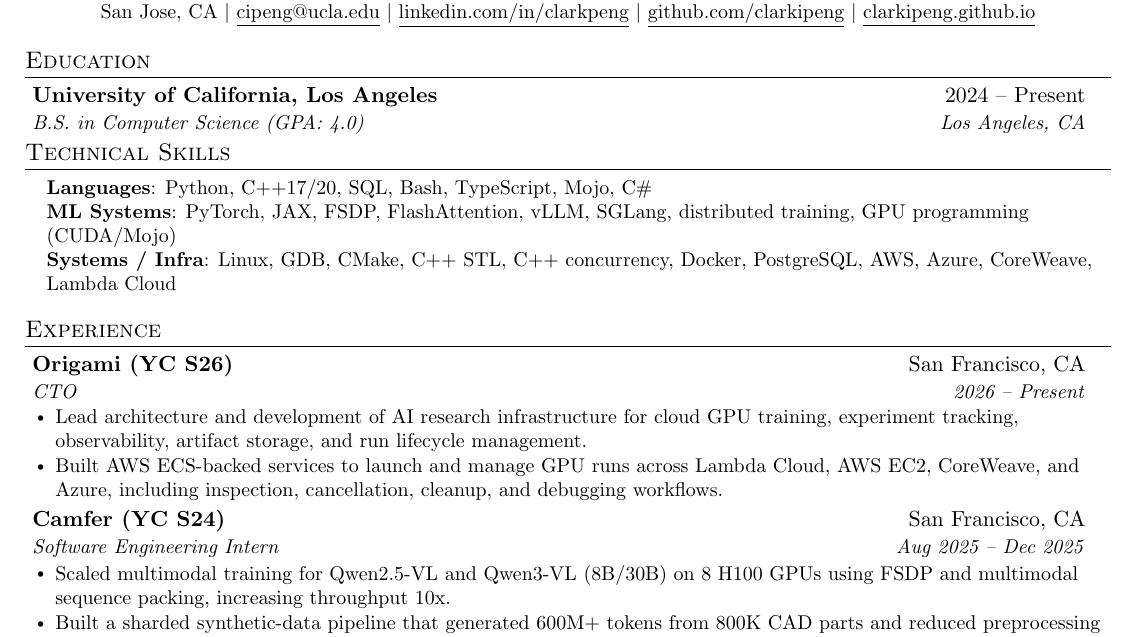
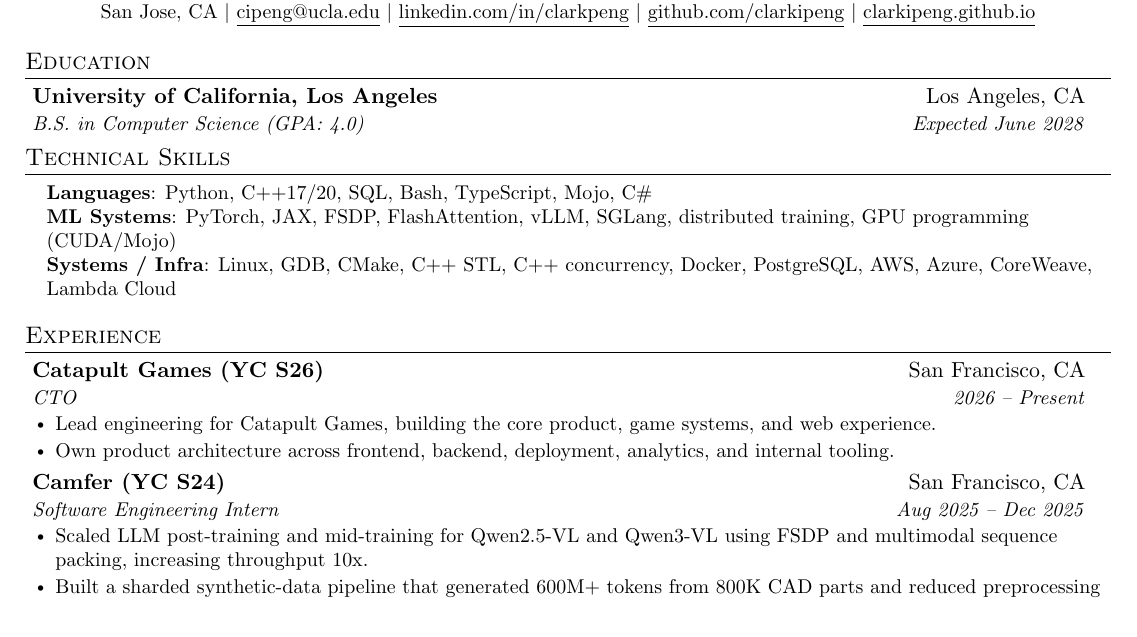
Before and after one commit to clarkipeng/clarkipeng.github.io, a LaTeX CV (resume/ai.tex): part of the page, cut so that both start at the same text. Compiled offline with pdfLaTeX.

Commit message:
Update resume for Catapult and 2028 graduation

```diff
--- a/resume/ai.tex
+++ b/resume/ai.tex
@@ -116,8 +116,8 @@
 \section{Education}
   \resumeSubHeadingListStart
     \resumeSubheading
-      {University of California, Los Angeles}{2024 -- Present}
-      {B.S. in Computer Science (GPA: 4.0)}{Los Angeles, CA}
+      {University of California, Los Angeles}{Los Angeles, CA}
+      {B.S. in Computer Science (GPA: 4.0)}{Expected June 2028}
   \resumeSubHeadingListEnd
 
 \section{Technical Skills}
@@ -132,18 +132,18 @@
 \section{Experience}
   \resumeSubHeadingListStart
     \resumeSubheading
-      {\href{https://origamiresearch.co}{Origami (YC S26)}}{San Francisco, CA}
+      {\href{https://playcatapult.io}{Catapult Games (YC S26)}}{San Francisco, CA}
       {CTO}{2026 -- Present}
       \resumeItemListStart
-        \resumeItem{Lead architecture and development of AI research infrastructure for cloud GPU training, experiment tracking, observability, artifact storage, and run lifecycle management.}
-        \resumeItem{Built AWS ECS-backed services to launch and manage GPU runs across Lambda Cloud, AWS EC2, CoreWeave, and Azure, including inspection, cancellation, cleanup, and debugging workflows.}
+        \resumeItem{Lead engineering for Catapult Games, building the core product, game systems, and web experience.}
+        \resumeItem{Own product architecture across frontend, backend, deployment, analytics, and internal tooling.}
       \resumeItemListEnd
 
     \resumeSubheading
       {\href{https://camfer.dev}{Camfer (YC S24)}}{San Francisco, CA}
       {Software Engineering Intern}{Aug 2025 -- Dec 2025}
       \resumeItemListStart
-        \resumeItem{Scaled multimodal training for Qwen2.5-VL and Qwen3-VL (8B/30B) on 8 H100 GPUs using FSDP and multimodal sequence packing, increasing throughput 10x.}
+        \resumeItem{Scaled LLM post-training and mid-training for Qwen2.5-VL and Qwen3-VL using FSDP and multimodal sequence packing, increasing throughput 10x.}
         \resumeItem{Built a sharded synthetic-data pipeline that generated 600M+ tokens from 800K CAD parts and reduced preprocessing and tokenization from hours to minutes.}
         \resumeItem{Built asynchronous EC2 rollout system for model error correction and a 10,000+ line SolidWorks/Onshape replay layer that caught dozens of errors missed by integration tests.}
       \resumeItemListEnd
```
Also changed, not shown: resume/ai.pdf, resume/ai.tex (12 more changed lines), 2 other files.
